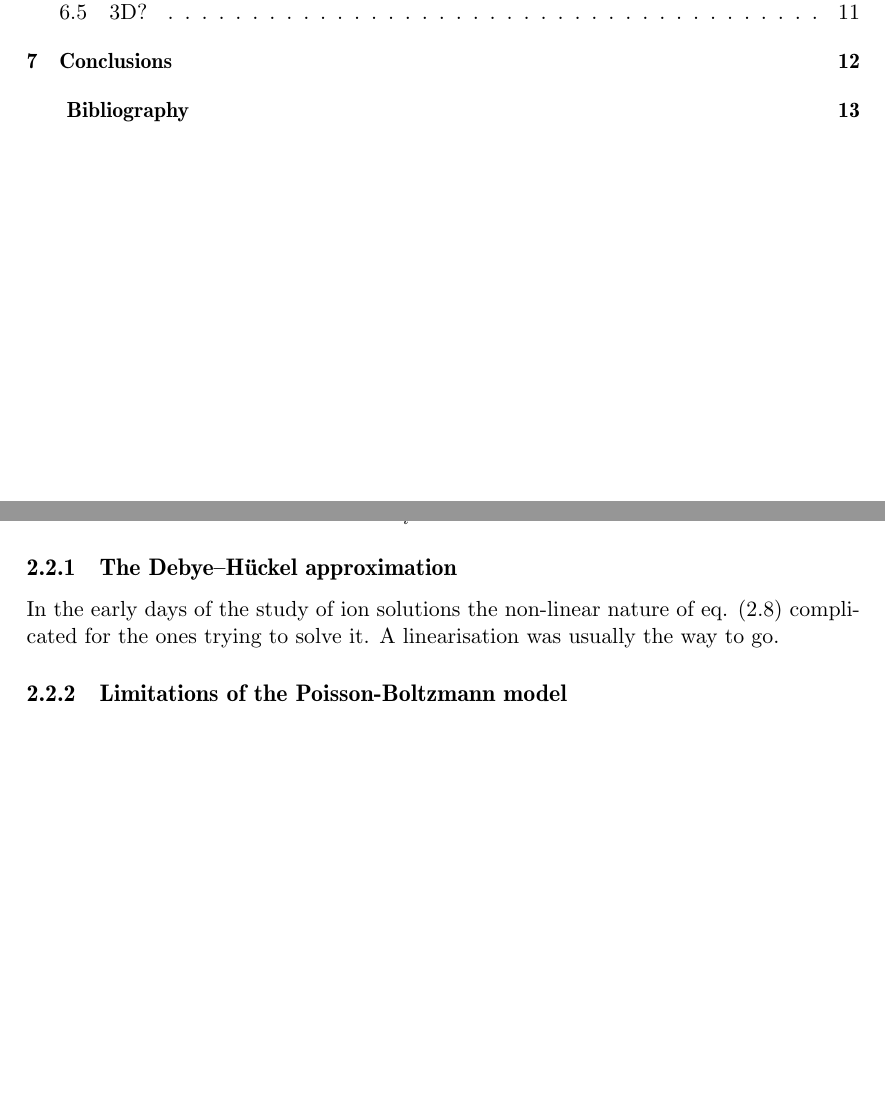
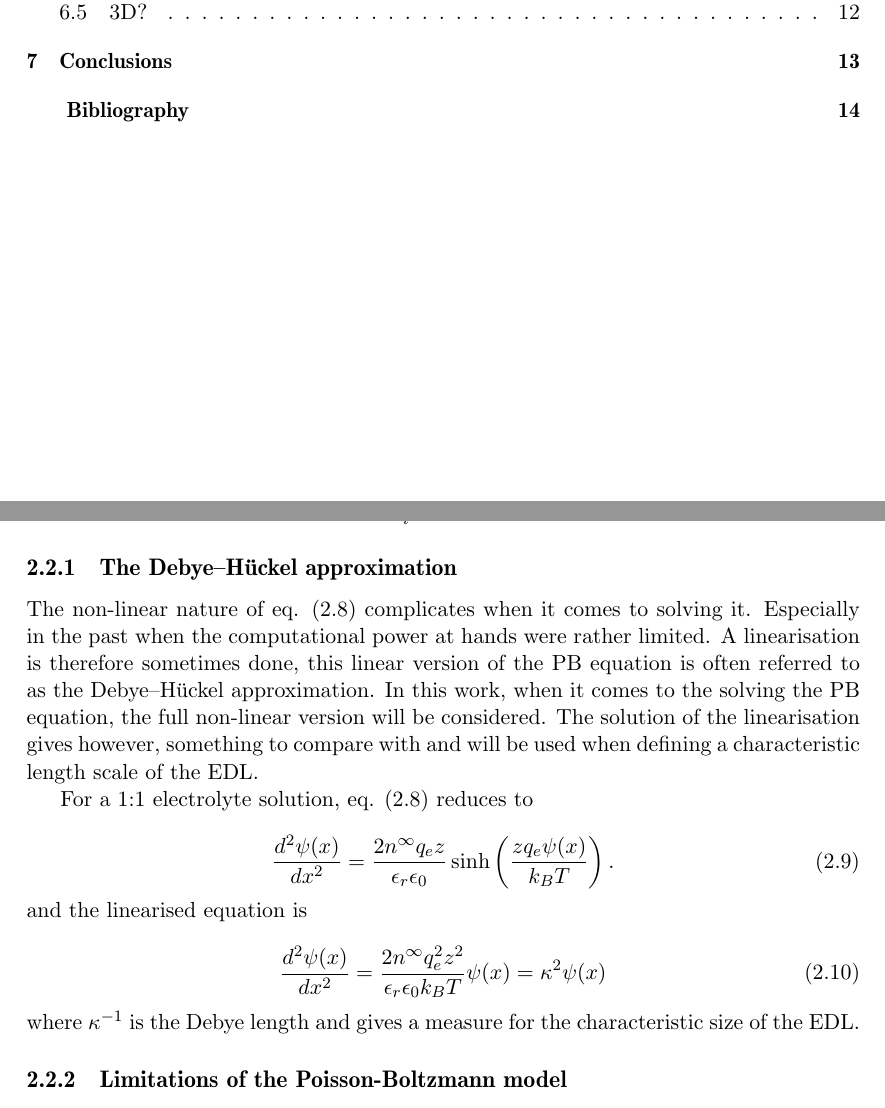
Before and after one commit to weierstrass/master-thesis, a LaTeX thesis (report/main.tex, which reads report/electrokin_theory/et_pb.tex, report/include/packagescommands.tex): two parts of pages 8 and 12 of 21 before the commit and two parts of pages 8 and 12 of 22 after it, joined at a grey line, cut so that both start at the same text, the shorter picture padded with empty space. Compiled offline with pdfLaTeX.

```diff
--- a/report/electrokin_theory/et_pb.tex
+++ b/report/electrokin_theory/et_pb.tex
@@ -60,9 +60,31 @@
 \end{equation}
 
 \subsection{The Debye–Hückel approximation}
-In the early days of the study of ion solutions the non-linear nature
-of eq. \eqref{eq:pb_real} complicated for the ones trying to solve
-it. A linearisation was usually the way to go.
+The non-linear nature of eq. \eqref{eq:pb_real} complicates when it
+comes to solving it. Especially in the past when the computational power
+at hands were rather limited. A linearisation is therefore sometimes
+done, this linear version of the PB equation is often referred to as
+the Debye–Hückel approximation. In this work, when it comes to the
+solving the PB equation, the full non-linear version will be
+considered. The solution of the linearisation gives however, something
+to compare with and will be used when defining a characteristic length
+scale of the EDL.
+
+For a 1:1 electrolyte solution, eq. \eqref{eq:pb_real} reduces to
+
+\begin{equation}
+\frac{d^2\psi(x)}{dx^2} = \frac{2n^{\infty}q_ez}{\epsilon_r
+  \epsilon_0}
+\sinh\left(\frac{z q_e \psi(x)}{k_BT}\right).
+\end{equation}
+and the linearised equation is
+
+\begin{equation}
+\frac{d^2\psi(x)}{dx^2} = \frac{2n^{\infty}q_e^2z^2}{\epsilon_r
+  \epsilon_0 k_B T} \psi(x) = \kappa^2 \psi(x)
+\end{equation}
+where $\kappa^{-1}$ is the Debye length and gives a measure for the
+characteristic size of the EDL.
 
 \subsection{Limitations of the Poisson-Boltzmann model}
 From the derivation of the Poisson-Boltzmann equation above, two main
--- a/report/include/packagescommands.tex
+++ b/report/include/packagescommands.tex
@@ -29,11 +29,11 @@
 % Fancyheader shortcuts
 \newcommand{\setdefaulthdr}{%
 \fancyhead[L]{\slshape \rightmark}%
-\fancyhead[R]{\slshape \leftmark}%
+\fancyhead[R]{ }%
 \fancyfoot[C]{\thepage}%
 }
 \newcommand{\setspecialhdr}{%
-\fancyhead[L]{ }%
+\fancyhead[L]{lololol }%
 \fancyhead[R]{\slshape \leftmark}%
 \fancyfoot[C]{\thepage}%
 }
```
Also changed, not shown: report/include/settings.tex (+1 -0 lines), report/main.pdf.
